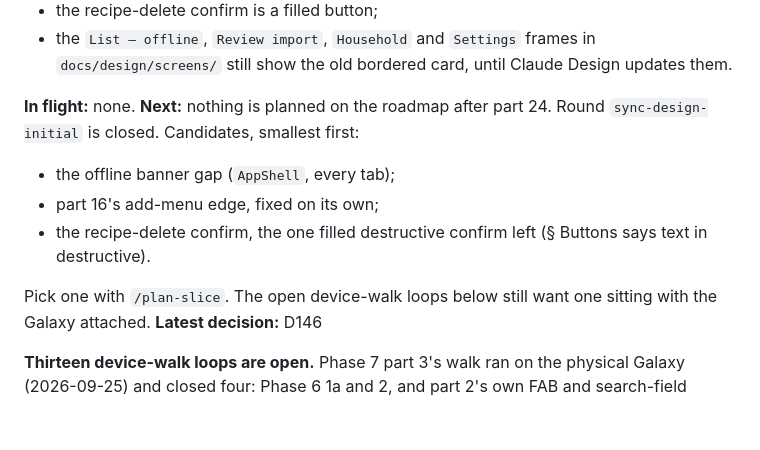
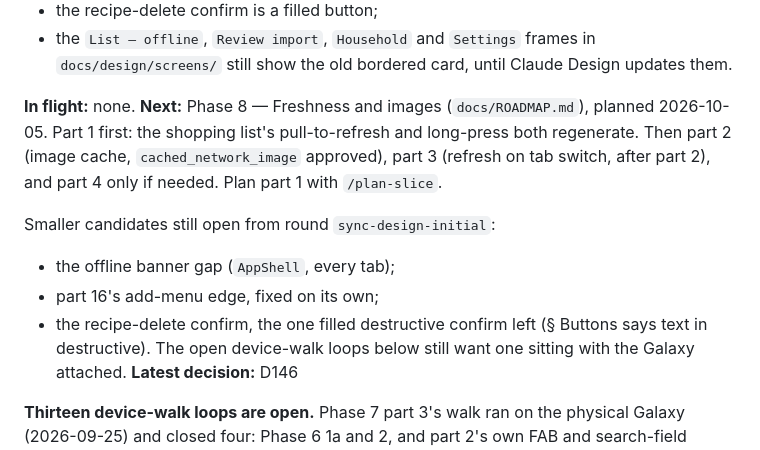
Before and after one commit to markostankovic/kitchen-table, a Markdown page: docs/STATE.md, the part around the change. GitHub-like rendering; blank space fills up the shorter version.

```diff
--- a/docs/STATE.md
+++ b/docs/STATE.md
@@ -52,14 +52,17 @@ Still open, not part 24's:
   Design updates them.
 
 **In flight:** none.
-**Next:** nothing is planned on the roadmap after part 24. Round
-`sync-design-initial` is closed. Candidates, smallest first:
+**Next:** Phase 8 — Freshness and images (`docs/ROADMAP.md`), planned
+2026-10-05. Part 1 first: the shopping list's pull-to-refresh and long-press
+both regenerate. Then part 2 (image cache, `cached_network_image` approved),
+part 3 (refresh on tab switch, after part 2), and part 4 only if needed.
+Plan part 1 with `/plan-slice`.
+
+Smaller candidates still open from round `sync-design-initial`:
 - the offline banner gap (`AppShell`, every tab);
 - part 16's add-menu edge, fixed on its own;
 - the recipe-delete confirm, the one filled destructive confirm left
-  (§ Buttons says text in destructive).
-
-Pick one with `/plan-slice`. The open device-walk loops below still want one
+  (§ Buttons says text in destructive). The open device-walk loops below still want one
 sitting with the Galaxy attached.
 **Latest decision:** D146
 
```
Also changed, not shown: docs/ROADMAP.md (+85 -0 lines).
